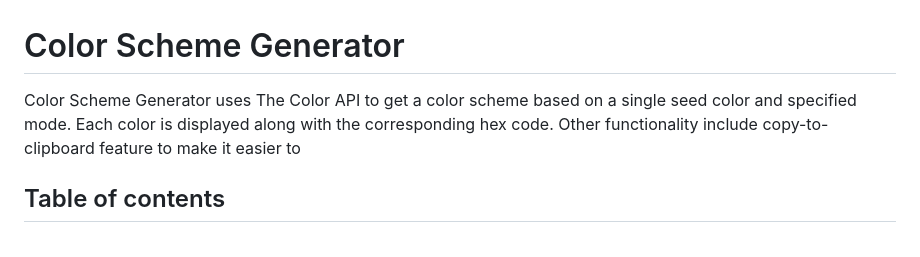
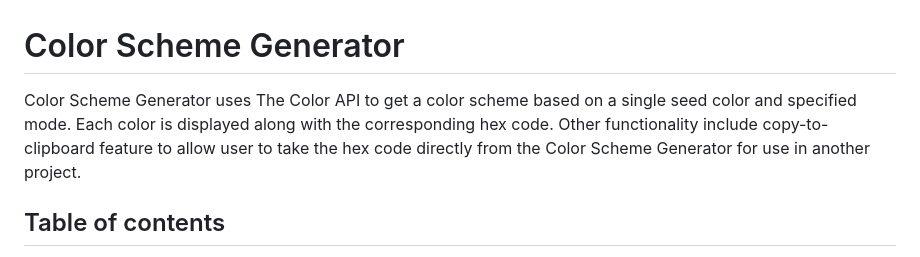
Before and after one commit to jeff-eng/color_scheme_generator, a Markdown page: README.md, the part around the change. GitHub-like rendering.

Commit message:
Finished overview description.

```diff
--- a/README.md
+++ b/README.md
@@ -1,6 +1,6 @@
 # Color Scheme Generator
 
-Color Scheme Generator uses The Color API to get a color scheme based on a single seed color and specified mode. Each color is displayed along with the corresponding hex code. Other functionality include copy-to-clipboard feature to make it easier to
+Color Scheme Generator uses The Color API to get a color scheme based on a single seed color and specified mode. Each color is displayed along with the corresponding hex code. Other functionality include copy-to-clipboard feature to allow user to take the hex code directly from the Color Scheme Generator for use in another project.
 
 ## Table of contents
 
```
